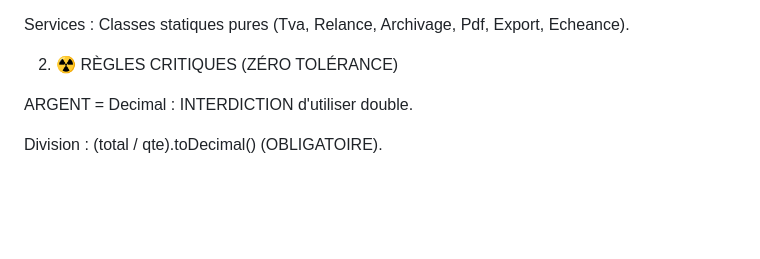
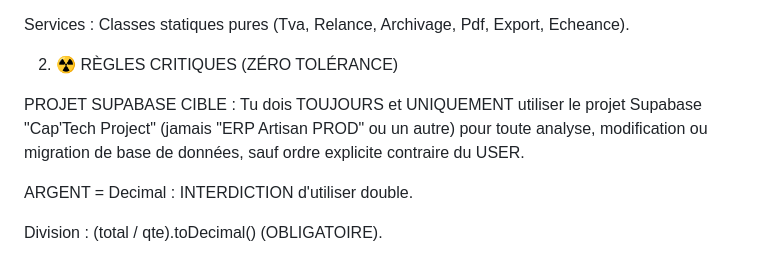
Before and after one commit to SyNerGiiK/erp_commercial, a Markdown page: .agent/rules/copilot-instructions.md, the part around the change. GitHub-like rendering; blank space fills up the shorter version.

Commit message:
feat: Ajout des instructions détaillées pour l'assistant IA Copilot afin de guider le développement du projet ERP Artisan.

```diff
--- a/.agent/rules/copilot-instructions.md
+++ b/.agent/rules/copilot-instructions.md
@@ -19,6 +19,8 @@ Repositories : Héritent de BaseRepository. Interfaces IXxxRepository injectées
 Services : Classes statiques pures (Tva, Relance, Archivage, Pdf, Export, Echeance).
 
 2. ☢️ RÈGLES CRITIQUES (ZÉRO TOLÉRANCE)
+
+PROJET SUPABASE CIBLE : Tu dois TOUJOURS et UNIQUEMENT utiliser le projet Supabase "Cap'Tech Project" (jamais "ERP Artisan PROD" ou un autre) pour toute analyse, modification ou migration de base de données, sauf ordre explicite contraire du USER.
 
 ARGENT = Decimal : INTERDICTION d'utiliser double.
 
```
